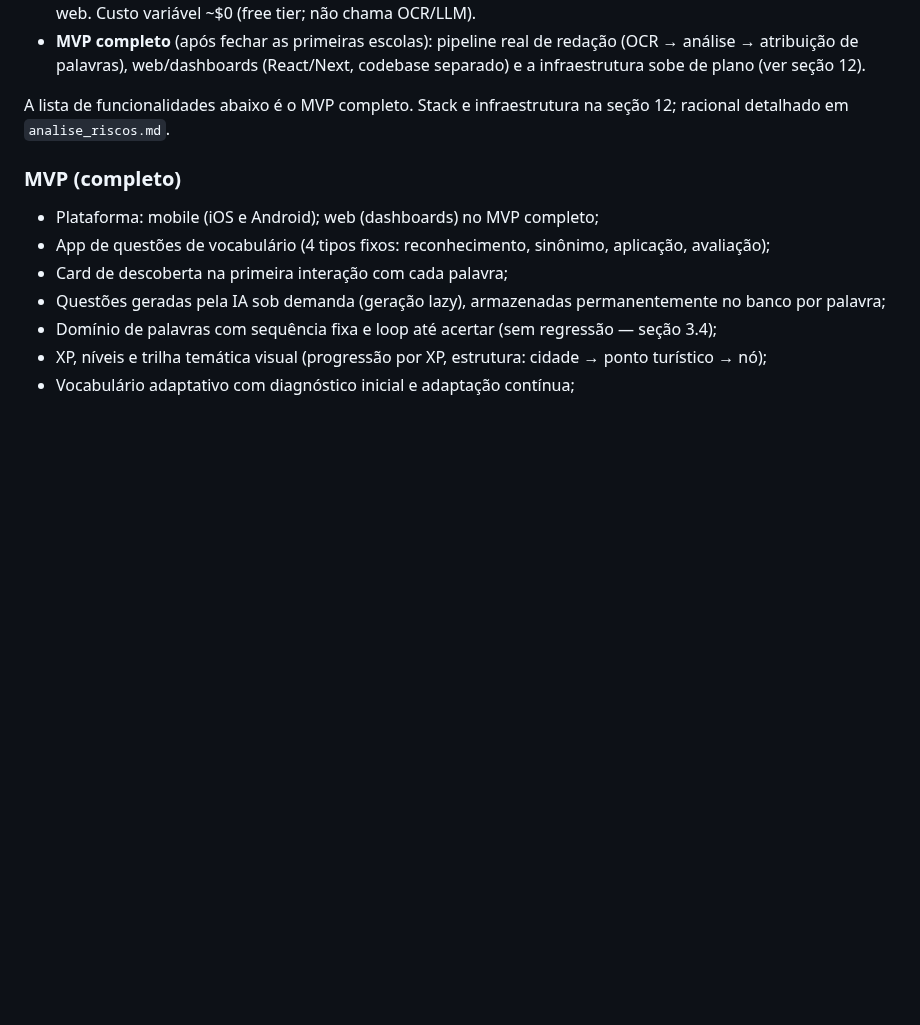
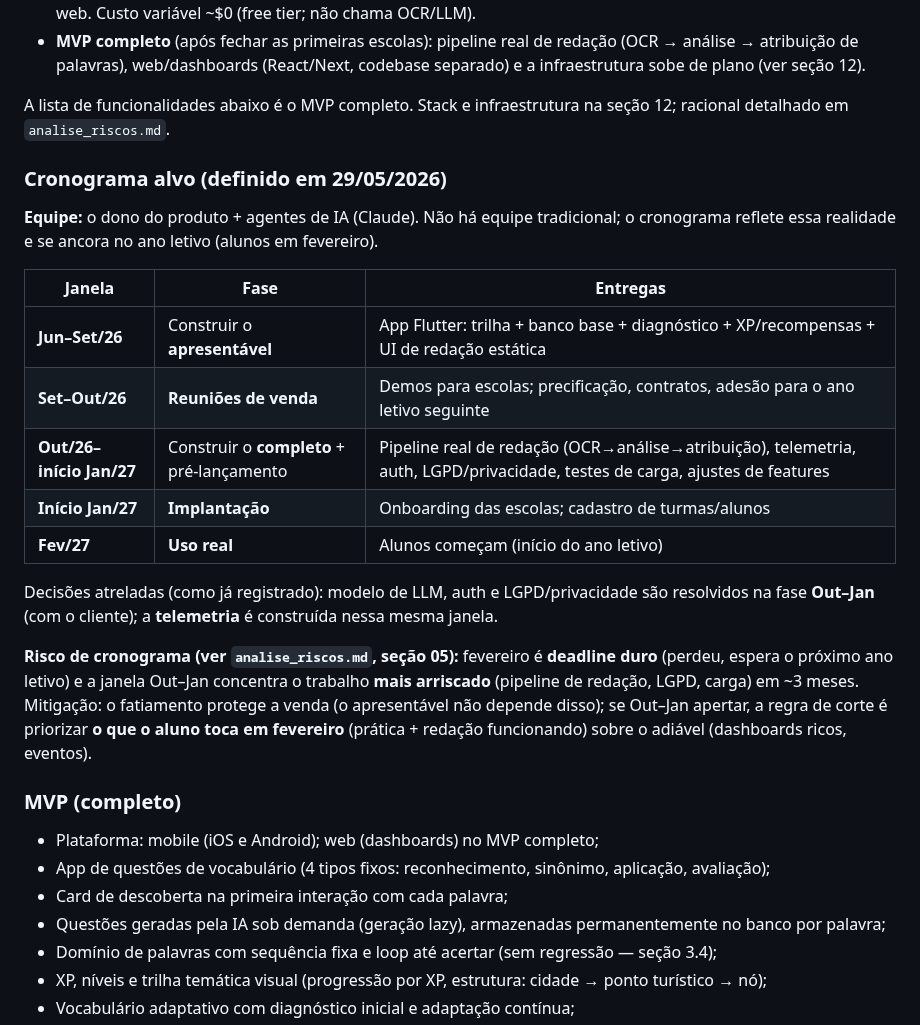
Before and after one commit to mateusdsoc/VocabKids, a Markdown page: docs/rascunho_product.md, the part around the change. Drawn GitHub-style; blank space fills up the shorter version.

Commit message:
docs: registrar cronograma alvo (apresentável→venda Set-Out, completo Out-Jan, alunos Fev/27) e atualizar risco de equipe/prazo

```diff
--- a/docs/rascunho_product.md
+++ b/docs/rascunho_product.md
@@ -802,6 +802,30 @@ arriscada:
 A lista de funcionalidades abaixo é o MVP completo. Stack e infraestrutura na
 seção 12; racional detalhado em `analise_riscos.md`.
 
+### Cronograma alvo (definido em 29/05/2026)
+
+**Equipe:** o dono do produto + agentes de IA (Claude). Não há equipe tradicional;
+o cronograma reflete essa realidade e se ancora no ano letivo (alunos em fevereiro).
+
+| Janela | Fase | Entregas |
+|---|---|---|
+| **Jun–Set/26** | Construir o **apresentável** | App Flutter: trilha + banco base + diagnóstico + XP/recompensas + UI de redação estática |
+| **Set–Out/26** | **Reuniões de venda** | Demos para escolas; precificação, contratos, adesão para o ano letivo seguinte |
+| **Out/26–início Jan/27** | Construir o **completo** + pré-lançamento | Pipeline real de redação (OCR→análise→atribuição), telemetria, auth, LGPD/privacidade, testes de carga, ajustes de features |
+| **Início Jan/27** | **Implantação** | Onboarding das escolas; cadastro de turmas/alunos |
+| **Fev/27** | **Uso real** | Alunos começam (início do ano letivo) |
+
+Decisões atreladas (como já registrado): modelo de LLM, auth e LGPD/privacidade são
+resolvidos na fase **Out–Jan** (com o cliente); a **telemetria** é construída nessa
+mesma janela.
+
+**Risco de cronograma (ver `analise_riscos.md`, seção 05):** fevereiro é **deadline
+duro** (perdeu, espera o próximo ano letivo) e a janela Out–Jan concentra o trabalho
+**mais arriscado** (pipeline de redação, LGPD, carga) em ~3 meses. Mitigação: o
+fatiamento protege a venda (o apresentável não depende disso); se Out–Jan apertar, a
+regra de corte é priorizar **o que o aluno toca em fevereiro** (prática + redação
+funcionando) sobre o adiável (dashboards ricos, eventos).
+
 ### MVP (completo)
 
 - Plataforma: mobile (iOS e Android); web (dashboards) no MVP completo;
```
Also changed, not shown: docs/analise_riscos.md (+15 -5 lines).
